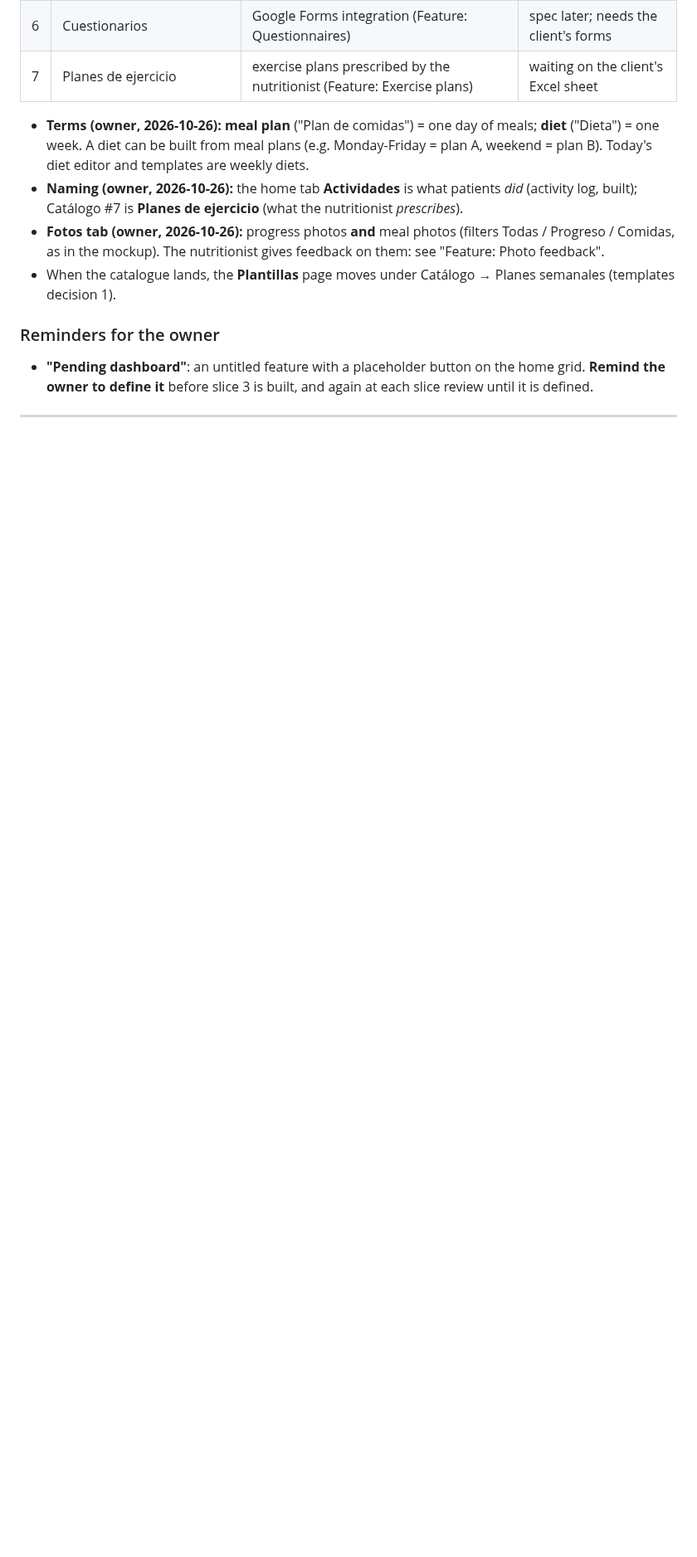
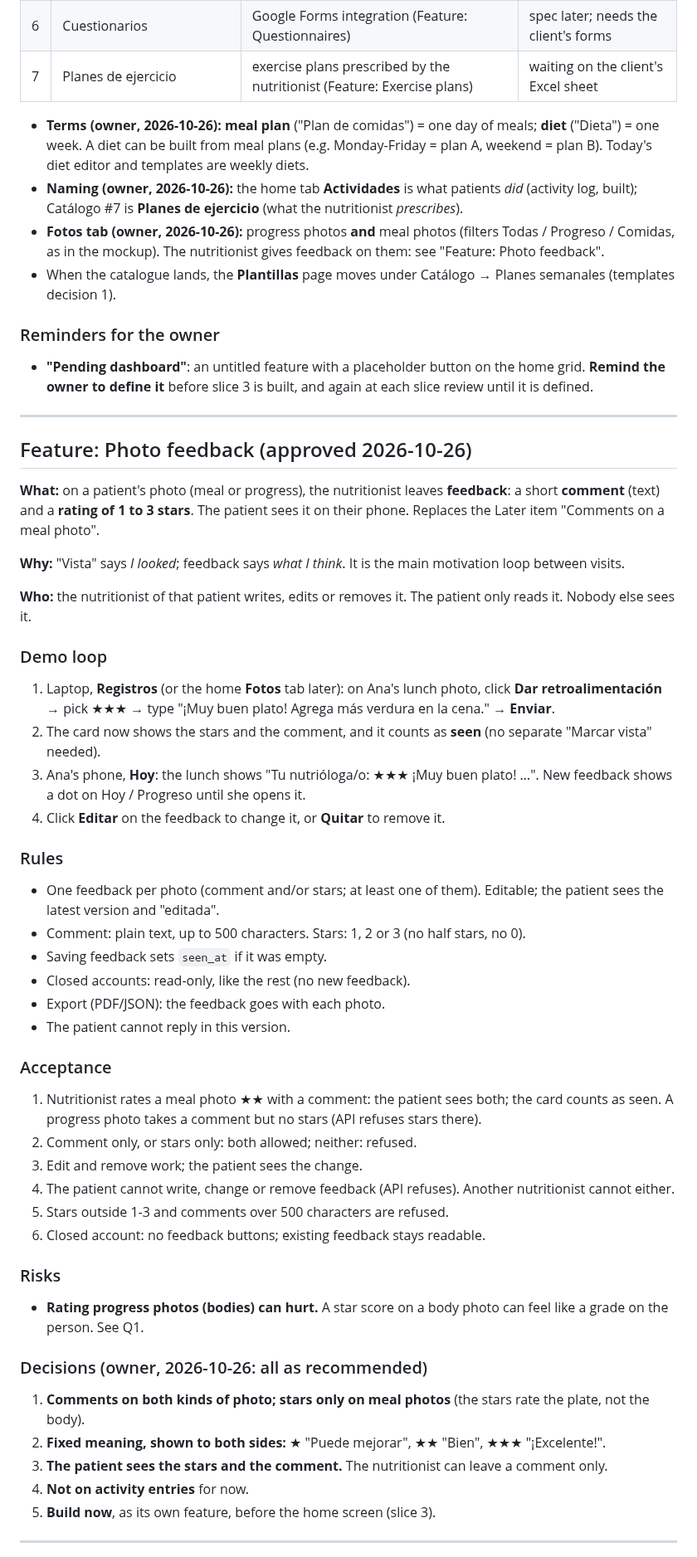
Before and after one commit to FlamingFlamingo-net/Plato, a Markdown page: specs/plato.md, the part around one of its changes. Shown at 83% size. GitHub-like rendering; blank space fills up the shorter version.

```diff
--- a/specs/plato.md
+++ b/specs/plato.md
@@ -503,3 +503,50 @@ The **Catálogo** tab is the nutritionist's library: one card per list, each wit
 
 ---
 
+## Feature: Photo feedback (approved 2026-10-26)
+
+**What:** on a patient's photo (meal or progress), the nutritionist leaves **feedback**: a short **comment** (text) and a **rating of 1 to 3 stars**. The patient sees it on their phone. Replaces the Later item "Comments on a meal photo".
+
+**Why:** "Vista" says *I looked*; feedback says *what I think*. It is the main motivation loop between visits.
+
+**Who:** the nutritionist of that patient writes, edits or removes it. The patient only reads it. Nobody else sees it.
+
+### Demo loop
+
+1. Laptop, **Registros** (or the home **Fotos** tab later): on Ana's lunch photo, click **Dar retroalimentación** → pick ★★★ → type "¡Muy buen plato! Agrega más verdura en la cena." → **Enviar**.
+2. The card now shows the stars and the comment, and it counts as **seen** (no separate "Marcar vista" needed).
+3. Ana's phone, **Hoy**: the lunch shows "Tu nutrióloga/o: ★★★ ¡Muy buen plato! …". New feedback shows a dot on Hoy / Progreso until she opens it.
+4. Click **Editar** on the feedback to change it, or **Quitar** to remove it.
+
+### Rules
+
+- One feedback per photo (comment and/or stars; at least one of them). Editable; the patient sees the latest version and "editada".
+- Comment: plain text, up to 500 characters. Stars: 1, 2 or 3 (no half stars, no 0).
+- Saving feedback sets `seen_at` if it was empty.
+- Closed accounts: read-only, like the rest (no new feedback).
+- Export (PDF/JSON): the feedback goes with each photo.
+- The patient cannot reply in this version.
+
+### Acceptance
+
+1. Nutritionist rates a meal photo ★★ with a comment: the patient sees both; the card counts as seen. A progress photo takes a comment but no stars (API refuses stars there).
+2. Comment only, or stars only: both allowed; neither: refused.
+3. Edit and remove work; the patient sees the change.
+4. The patient cannot write, change or remove feedback (API refuses). Another nutritionist cannot either.
+5. Stars outside 1-3 and comments over 500 characters are refused.
+6. Closed account: no feedback buttons; existing feedback stays readable.
+
+### Risks
+
+- **Rating progress photos (bodies) can hurt.** A star score on a body photo can feel like a grade on the person. See Q1.
+
+### Decisions (owner, 2026-10-26: all as recommended)
+
+1. **Comments on both kinds of photo; stars only on meal photos** (the stars rate the plate, not the body).
+2. **Fixed meaning, shown to both sides:** ★ "Puede mejorar", ★★ "Bien", ★★★ "¡Excelente!".
+3. **The patient sees the stars and the comment.** The nutritionist can leave a comment only.
+4. **Not on activity entries** for now.
+5. **Build now**, as its own feature, before the home screen (slice 3).
+
+---
+
```
Also changed, not shown: other parts of specs/plato.md (+35 -2 lines).
